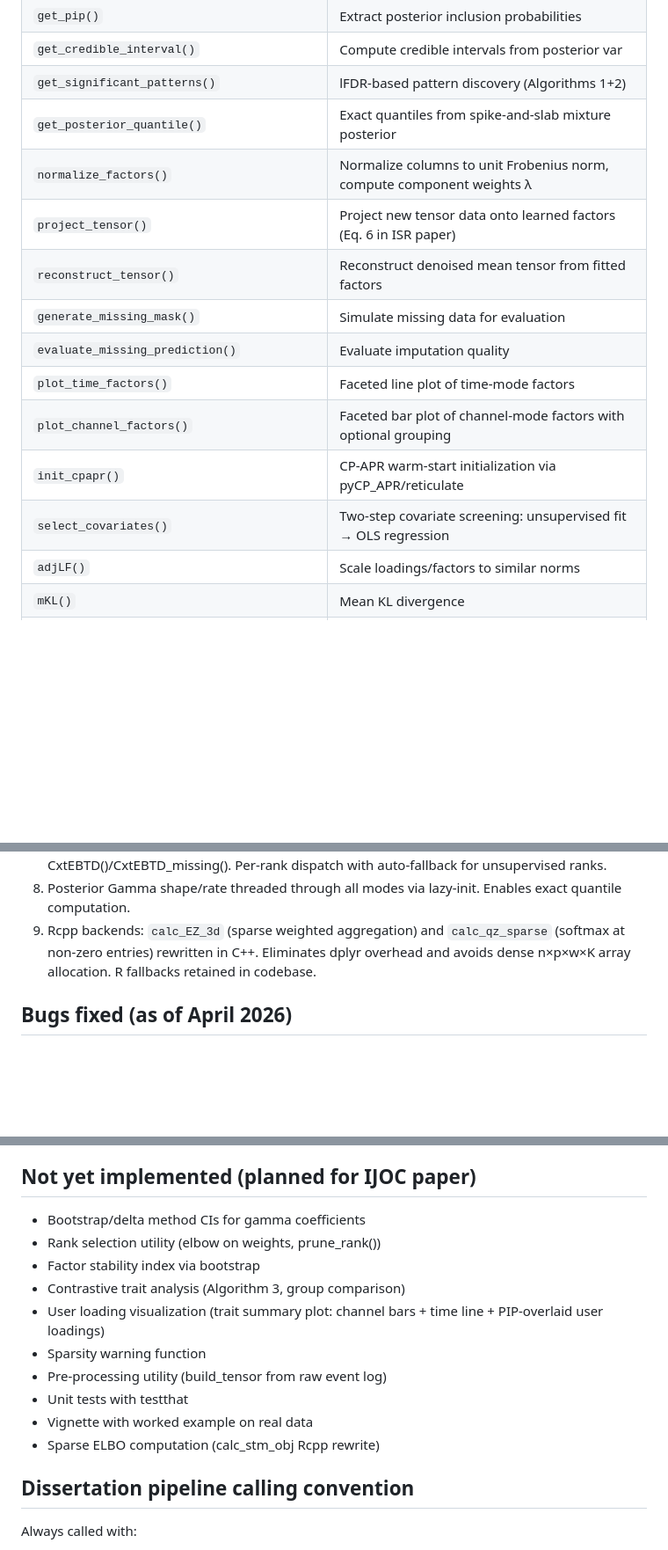
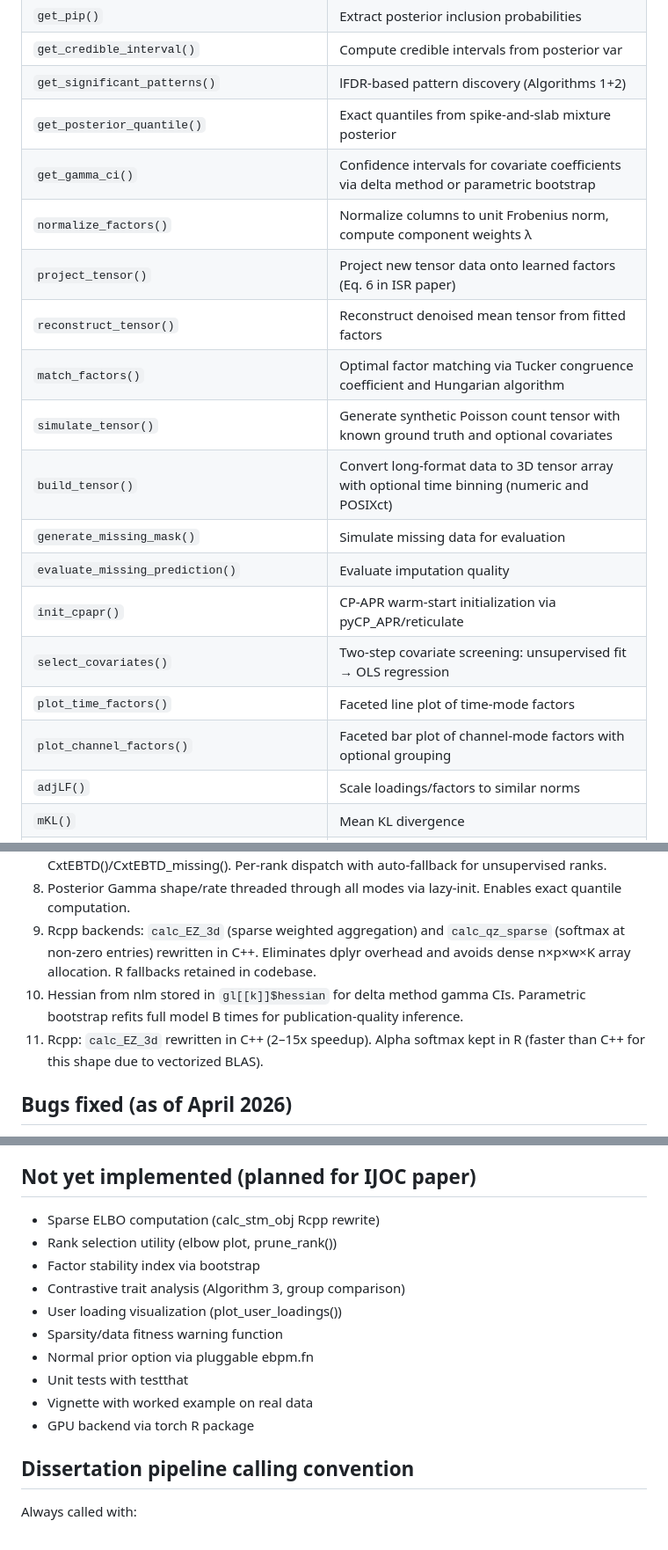
Before and after one commit to nd-hal/CoSparTA, a Markdown page: PROGRESS_SUMMARY.md, 3 parts joined by grey strips. Shown at 88% size. GitHub-like rendering; blank space fills up the shorter version.

Commit message:
docs: comprehensive progress summary update

```diff
--- a/PROGRESS_SUMMARY.md
+++ b/PROGRESS_SUMMARY.md
@@ -24,15 +24,19 @@ CxtEBTD/ ├── DESCRIPTION ├── NAMESPACE ├── README.md ├──
 | `get_credible_interval()` | Compute credible intervals from posterior var |
 | `get_significant_patterns()` | lFDR-based pattern discovery (Algorithms 1+2) |
 | `get_posterior_quantile()` | Exact quantiles from spike-and-slab mixture posterior |
+| `get_gamma_ci()` | Confidence intervals for covariate coefficients via delta method or parametric bootstrap |
 | `normalize_factors()` | Normalize columns to unit Frobenius norm, compute component weights λ |
 | `project_tensor()` | Project new tensor data onto learned factors (Eq. 6 in ISR paper) |
 | `reconstruct_tensor()` | Reconstruct denoised mean tensor from fitted factors |
+| `match_factors()` | Optimal factor matching via Tucker congruence coefficient and Hungarian algorithm |
+| `simulate_tensor()` | Generate synthetic Poisson count tensor with known ground truth and optional covariates |
+| `build_tensor()` | Convert long-format data to 3D tensor array with optional time binning (numeric and POSIXct) |
 | `generate_missing_mask()` | Simulate missing data for evaluation |
 | `evaluate_missing_prediction()` | Evaluate imputation quality |
+| `init_cpapr()` | CP-APR warm-start initialization via pyCP_APR/reticulate |
+| `select_covariates()` | Two-step covariate screening: unsupervised fit → OLS regression |
 | `plot_time_factors()` | Faceted line plot of time-mode factors |
 | `plot_channel_factors()` | Faceted bar plot of channel-mode factors with optional grouping |
-| `init_cpapr()` | CP-APR warm-start initialization via pyCP_APR/reticulate |
-| `select_covariates()` | Two-step covariate screening: unsupervised fit → OLS regression |
 | `adjLF()` | Scale loadings/factors to similar norms |
 | `mKL()` | Mean KL divergence |
 | `poisson_to_multinom()` | Standardize Poisson factorization |
@@ -49,6 +53,8 @@ CxtEBTD/ ├── DESCRIPTION ├── NAMESPACE ├── README.md ├──
 7. Rank-specific covariates: Xcov and ebpm.fn.l normalized to length-K lists early in CxtEBTD()/CxtEBTD_missing(). Per-rank dispatch with auto-fallback for unsupervised ranks.
 8. Posterior Gamma shape/rate threaded through all modes via lazy-init. Enables exact quantile computation.
 9. Rcpp backends: `calc_EZ_3d` (sparse weighted aggregation) and `calc_qz_sparse` (softmax at non-zero entries) rewritten in C++. Eliminates dplyr overhead and avoids dense n×p×w×K array allocation. R fallbacks retained in codebase.
+10. Hessian from nlm stored in `gl[[k]]$hessian` for delta method gamma CIs. Parametric bootstrap refits full model B times for publication-quality inference.
+11. Rcpp: `calc_EZ_3d` rewritten in C++ (2–15x speedup). Alpha softmax kept in R (faster than C++ for this shape due to vectorized BLAS).
 
 ## Bugs fixed (as of April 2026)
 1. **init='random_gamma' implemented** — replaces dead uniform/fasttopics branches. Gamma(100,100) init for L, F, W.
@@ -87,16 +93,16 @@ CxtEBTD/ ├── DESCRIPTION ├── NAMESPACE ├── README.md ├──
 - adj_LF_scale=TRUE still has a latent issue: gammaF computed twice (W never scaled). Low priority since we always use FALSE.
 
 ## Not yet implemented (planned for IJOC paper)
-- Bootstrap/delta method CIs for gamma coefficients
-- Rank selection utility (elbow on weights, prune_rank())
+- Sparse ELBO computation (calc_stm_obj Rcpp rewrite)
+- Rank selection utility (elbow plot, prune_rank())
 - Factor stability index via bootstrap
 - Contrastive trait analysis (Algorithm 3, group comparison)
-- User loading visualization (trait summary plot: channel bars + time line + PIP-overlaid user loadings)
-- Sparsity warning function
-- Pre-processing utility (build_tensor from raw event log)
+- User loading visualization (plot_user_loadings())
+- Sparsity/data fitness warning function
+- Normal prior option via pluggable ebpm.fn
 - Unit tests with testthat
 - Vignette with worked example on real data
-- Sparse ELBO computation (calc_stm_obj Rcpp rewrite)
+- GPU backend via torch R package
 
 ## Dissertation pipeline calling convention
 Always called with:
```
Also changed, not shown: other parts of PROGRESS_SUMMARY.md (+2 -2 lines).
